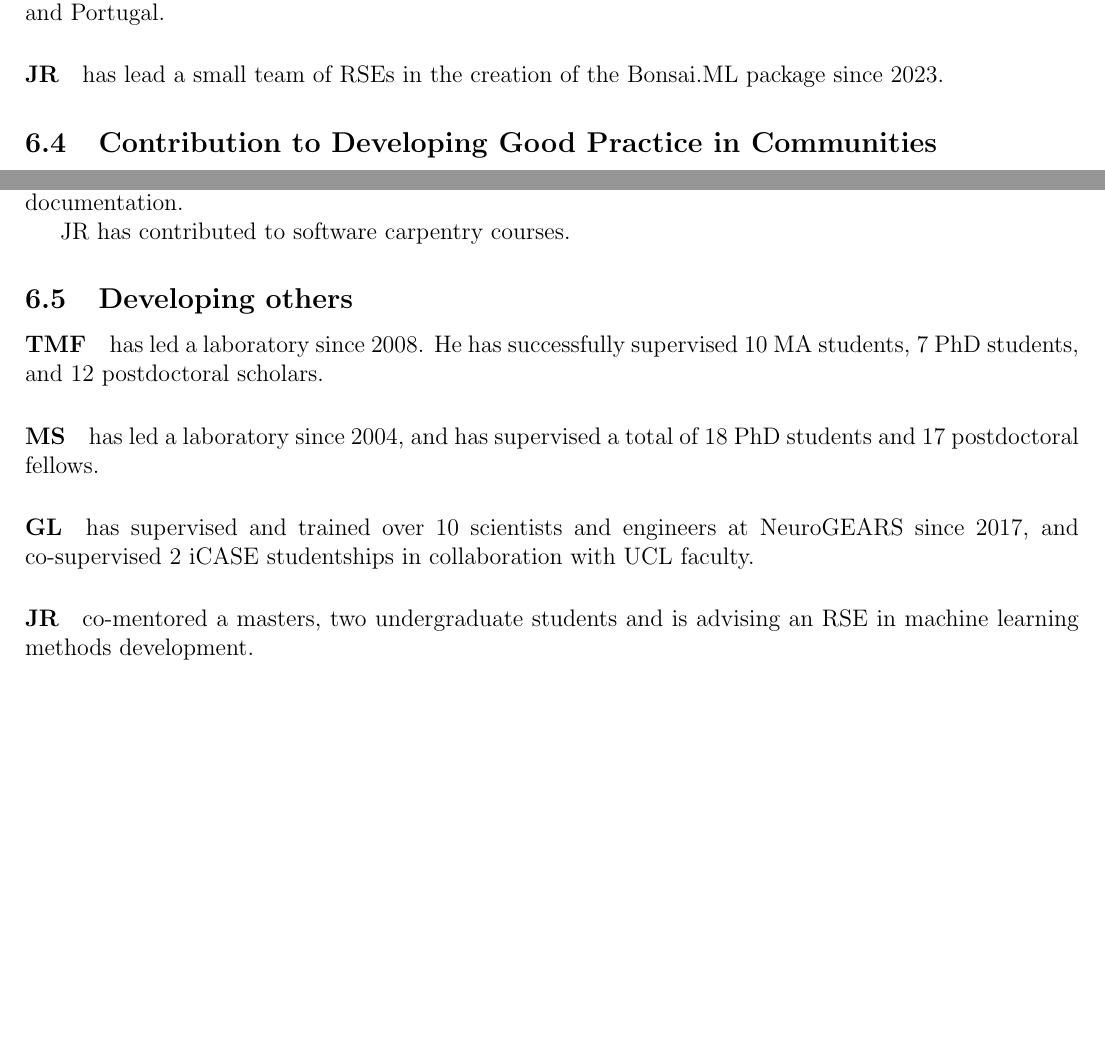
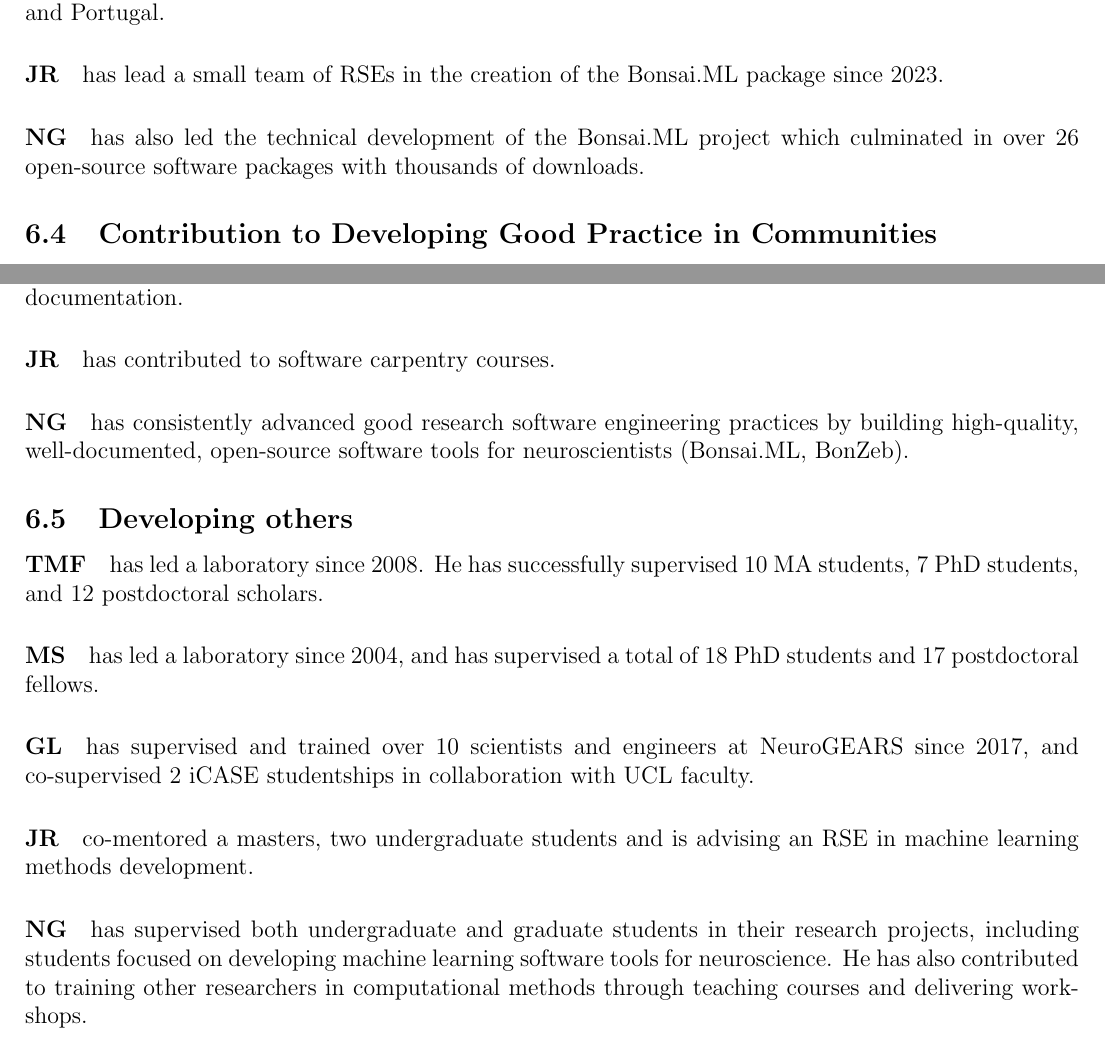
Before and after one commit to joacorapela/rsmf2025, a LaTeX document (application/applicationLarger.tex, which reads application/capabilityToDeliver.tex): two parts of page 22 of 25, joined at a grey line, cut so that both start at the same text, the shorter picture padded with empty space. Compiled offline with pdfLaTeX.

Commit message:
Added more to the capability to deliver section

```diff
--- a/application/capabilityToDeliver.tex
+++ b/application/capabilityToDeliver.tex
@@ -103,16 +103,20 @@ Leadership Committee of the Faculty of Life Sciences at UCL.
 \paragraph{JR} has lead a small team of RSEs in the
 creation of the Bonsai.ML package since 2023.
 
+\paragraph{NG} has also led the technical development of the Bonsai.ML project which culminated in over 26 open-source software packages with thousands of downloads.
+
 \subsection{Contribution to Developing Good Practice in Communities}
 
-GL has contributed as TA, faculty, and organizer, to numerous experimental neuroscience and Bonsai programming courses at the PhD level. In these courses, students learn about software development and science instrumentation best practices, including version control, testing, reusable software, data formats, and quality control of scientific data from acquisition to analysis.
+\paragraph{GL} has contributed as TA, faculty, and organizer, to numerous experimental neuroscience and Bonsai programming courses at the PhD level. In these courses, students learn about software development and science instrumentation best practices, including version control, testing, reusable software, data formats, and quality control of scientific data from acquisition to analysis.
 
 Materials developed throughout these courses, which are shared openly under open-source licenses, now form the basis of best practices and standards across the Bonsai user and neuroscience communities worldwide.
 
 GL is an active upstream contributor to many open-source projects, and actively promotes open technical discussions. At the \href{https://github.com/orgs/bonsai-rx/discussions}{Bonsai discussions} forum, scientists and engineers can openly present their problem, discuss their technical solutions in detail, and assimilate best
 Bonsai practices, which are then used to inspire future open-source course materials, and to improve software development and documentation.
 
-JR has contributed to software carpentry courses.
+\paragraph{JR} has contributed to software carpentry courses.
+
+\paragraph{NG} has consistently advanced good research software engineering practices by building high-quality, well-documented, open-source software tools for neuroscientists (Bonsai.ML, BonZeb).
 
 
 \subsection{Developing others}
@@ -128,3 +132,5 @@ scholars.
 
 \paragraph{JR} co-mentored a masters, two undergraduate
 students and is advising an RSE in machine learning methods development.
+
+\paragraph{NG} has supervised both undergraduate and graduate students in their research projects, including students focused on developing machine learning software tools for neuroscience. He has also contributed to training other researchers in computational methods through teaching courses and delivering workshops.
```
